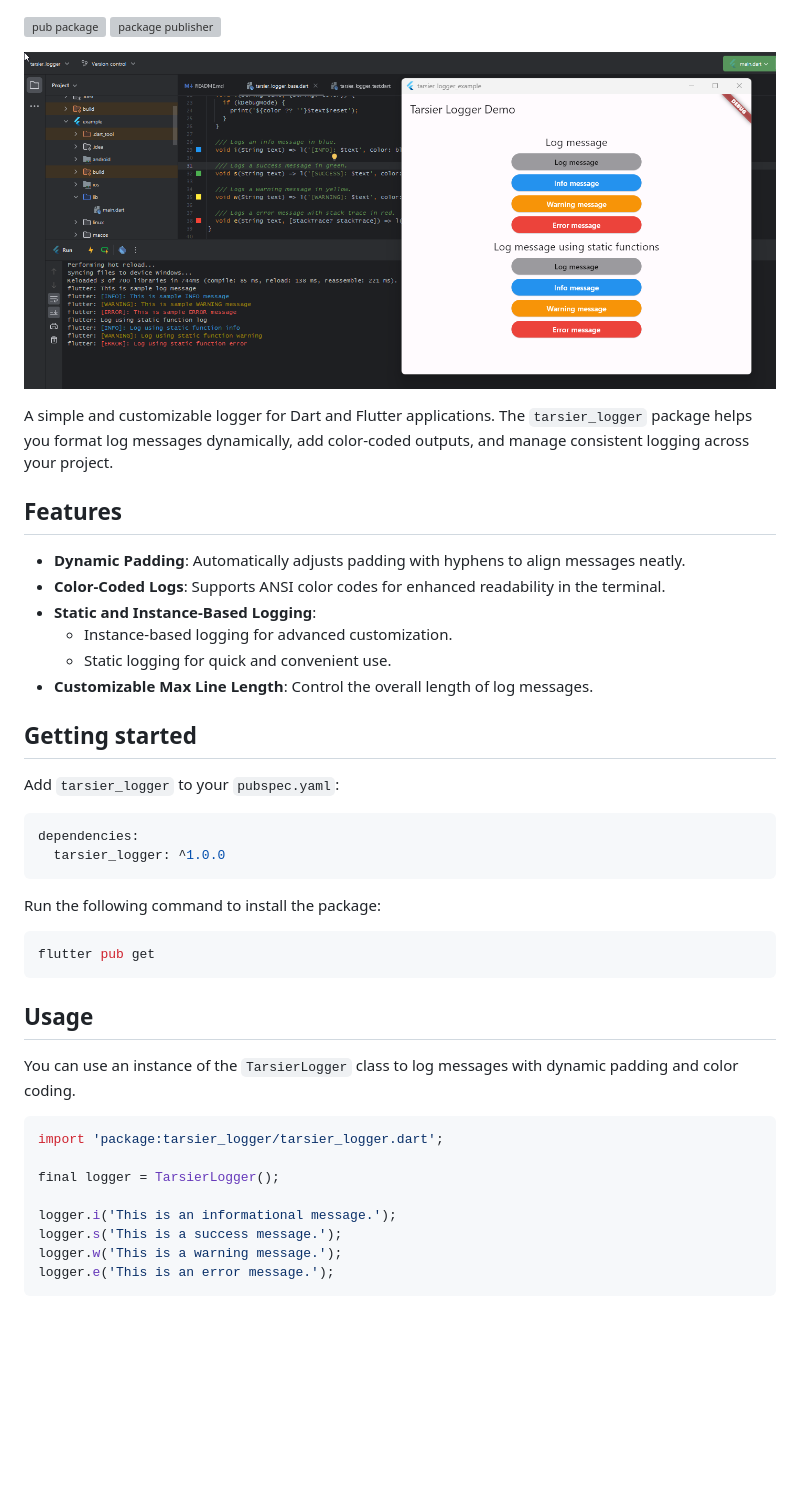
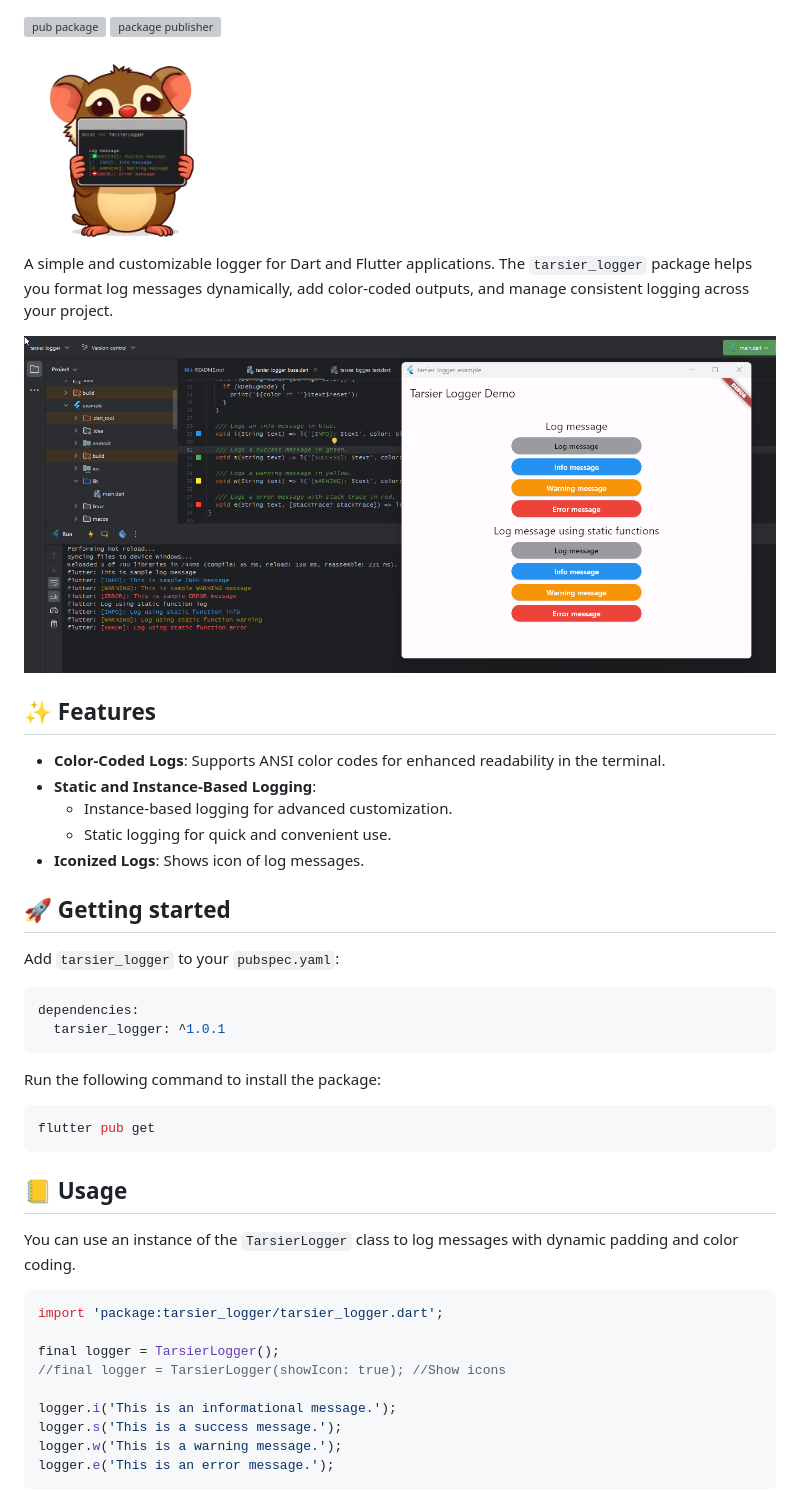
Before and after one commit to marianz-bonfire/tarsier_logger, a Markdown page: README.md, the part around the change printed below. GitHub-like rendering; pictures changed too: assets/logo.png (added); blank space fills up the shorter version; grey boxes are pictures that could not be loaded.

Commit message:
:fire: Added log icons + Added new enum for level

````diff
--- a/README.md
+++ b/README.md
@@ -14,36 +14,36 @@ and the Flutter guide for
 [![package publisher](https://img.shields.io/pub/publisher/tarsier_logger.svg)](https://pub.dev/packages/tarsier_logger/publisher)
 
 
-![Tarsier Logger Logo](https://raw.githubusercontent.com/marianz-bonfire/tarsier_logger/master/assets/demo.png)
-
-
+<img height="200" src="https://raw.githubusercontent.com/marianz-bonfire/tarsier_logger/master/assets/logo.png">
 
 
 A simple and customizable logger for Dart and Flutter applications. The `tarsier_logger` package helps you format log messages dynamically, add color-coded outputs, and manage consistent logging across your project.
 
-## Features
+<img src="https://raw.githubusercontent.com/marianz-bonfire/tarsier_logger/master/assets/demo.png">
 
-- **Dynamic Padding**: Automatically adjusts padding with hyphens to align messages neatly.
+
+## ✨ Features
+
 - **Color-Coded Logs**: Supports ANSI color codes for enhanced readability in the terminal.
 - **Static and Instance-Based Logging**:
   - Instance-based logging for advanced customization.
   - Static logging for quick and convenient use.
-- **Customizable Max Line Length**: Control the overall length of log messages.
+- **Iconized Logs**: Shows icon of log messages.
 
 
-## Getting started
+## 🚀 Getting started
 
 Add `tarsier_logger` to your `pubspec.yaml`:
 ```bash
 dependencies:
-  tarsier_logger: ^1.0.0
+  tarsier_logger: ^1.0.1
 ```
 Run the following command to install the package:
 ```bash
 flutter pub get
 ```
 
-## Usage
+## 📒 Usage
 
 You can use an instance of the `TarsierLogger` class to log messages with dynamic padding and color coding.
 
@@ -51,6 +51,7 @@ You can use an instance of the `TarsierLogger` class to log messages with dynami
 import 'package:tarsier_logger/tarsier_logger.dart';
 
 final logger = TarsierLogger();
+//final logger = TarsierLogger(showIcon: true); //Show icons
 
 logger.i('This is an informational message.');
 logger.s('This is a success message.');
````
Also changed, not shown: other parts of README.md (+7 -8 lines), CHANGELOG.md (+4 -0 lines), 5 other files.
